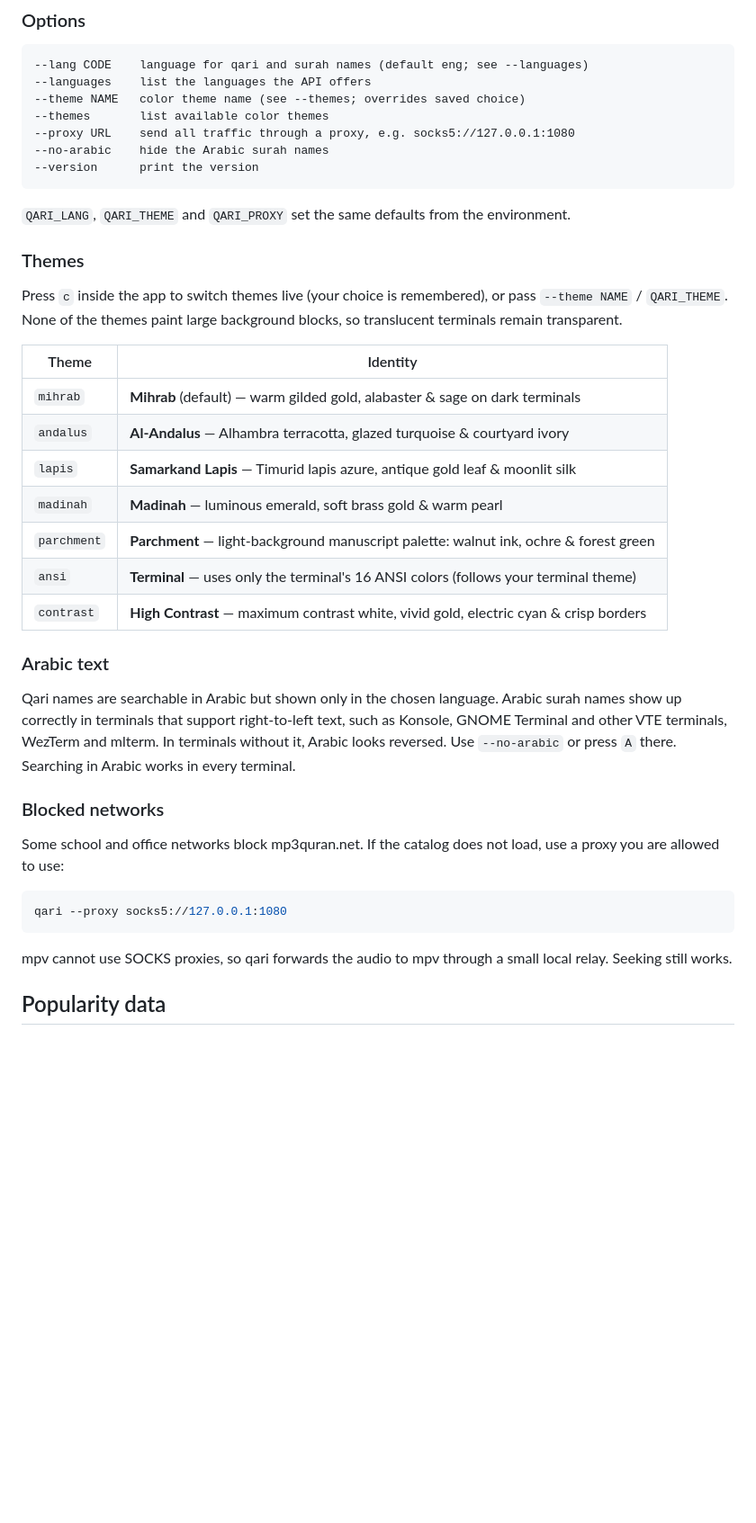
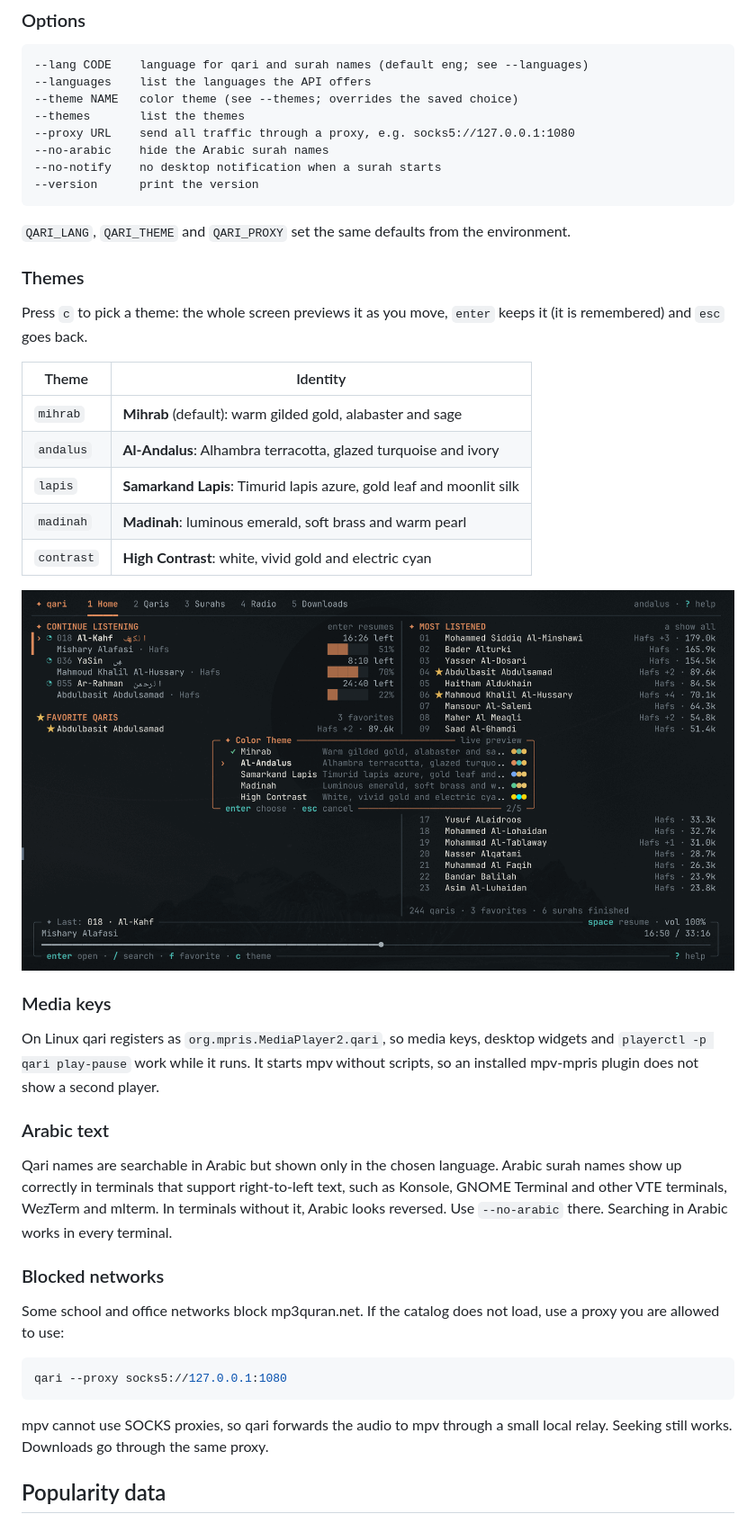
Before and after one commit to 3mro777o/qari, a Markdown page: README.md, the part around one of its changes. Shown at 90% size. Rendered like a GitHub page; pictures changed too: docs/theme.png (added); blank space fills up the shorter version.

````diff
--- a/README.md
+++ b/README.md
@@ -97,10 +104,11 @@ keyboard layout: they follow the key position, so `ض` quits like `q` and `ظ` s
 ```text
 --lang CODE    language for qari and surah names (default eng; see --languages)
 --languages    list the languages the API offers
---theme NAME   color theme name (see --themes; overrides saved choice)
---themes       list available color themes
+--theme NAME   color theme (see --themes; overrides the saved choice)
+--themes       list the themes
 --proxy URL    send all traffic through a proxy, e.g. socks5://127.0.0.1:1080
 --no-arabic    hide the Arabic surah names
+--no-notify    no desktop notification when a surah starts
 --version      print the version
 ```
 
@@ -108,24 +116,31 @@ keyboard layout: they follow the key position, so `ض` quits like `q` and `ظ` s
 
 ### Themes
 
-Press `c` inside the app to switch themes live (your choice is remembered), or pass `--theme NAME` / `QARI_THEME`. None of the themes paint large background blocks, so translucent terminals remain transparent.
+Press `c` to pick a theme: the whole screen previews it as you move, `enter` keeps it (it is
+remembered) and `esc` goes back.
 
 | Theme | Identity |
 | --- | --- |
-| `mihrab` | **Mihrab** (default) — warm gilded gold, alabaster & sage on dark terminals |
-| `andalus` | **Al-Andalus** — Alhambra terracotta, glazed turquoise & courtyard ivory |
-| `lapis` | **Samarkand Lapis** — Timurid lapis azure, antique gold leaf & moonlit silk |
-| `madinah` | **Madinah** — luminous emerald, soft brass gold & warm pearl |
-| `parchment` | **Parchment** — light-background manuscript palette: walnut ink, ochre & forest green |
-| `ansi` | **Terminal** — uses only the terminal's 16 ANSI colors (follows your terminal theme) |
-| `contrast` | **High Contrast** — maximum contrast white, vivid gold, electric cyan & crisp borders |
+| `mihrab` | **Mihrab** (default): warm gilded gold, alabaster and sage |
+| `andalus` | **Al-Andalus**: Alhambra terracotta, glazed turquoise and ivory |
+| `lapis` | **Samarkand Lapis**: Timurid lapis azure, gold leaf and moonlit silk |
+| `madinah` | **Madinah**: luminous emerald, soft brass and warm pearl |
+| `contrast` | **High Contrast**: white, vivid gold and electric cyan |
+
+![The theme picker previewing Al-Andalus](docs/theme.png)
+
+### Media keys
+
+On Linux qari registers as `org.mpris.MediaPlayer2.qari`, so media keys, desktop widgets and
+`playerctl -p qari play-pause` work while it runs. It starts mpv without scripts, so an installed
+mpv-mpris plugin does not show a second player.
 
 ### Arabic text
 
 Qari names are searchable in Arabic but shown only in the chosen language. Arabic surah
 names show up correctly in terminals that support right-to-left text, such as Konsole,
 GNOME Terminal and other VTE terminals, WezTerm and mlterm. In terminals without it, Arabic looks
-reversed. Use `--no-arabic` or press `A` there. Searching in Arabic works in every terminal.
+reversed. Use `--no-arabic` there. Searching in Arabic works in every terminal.
 
 ### Blocked networks
 
@@ -137,7 +152,7 @@ qari --proxy socks5://127.0.0.1:1080
 ```
 
 mpv cannot use SOCKS proxies, so qari forwards the audio to mpv through a small local relay.
-Seeking still works.
+Seeking still works. Downloads go through the same proxy.
 
 ## Popularity data
 
````
Also changed, not shown: other parts of README.md (+42 -34 lines), docs/downloads.png (added), docs/help.png (added), docs/home.png (added), docs/playing.png (added).
